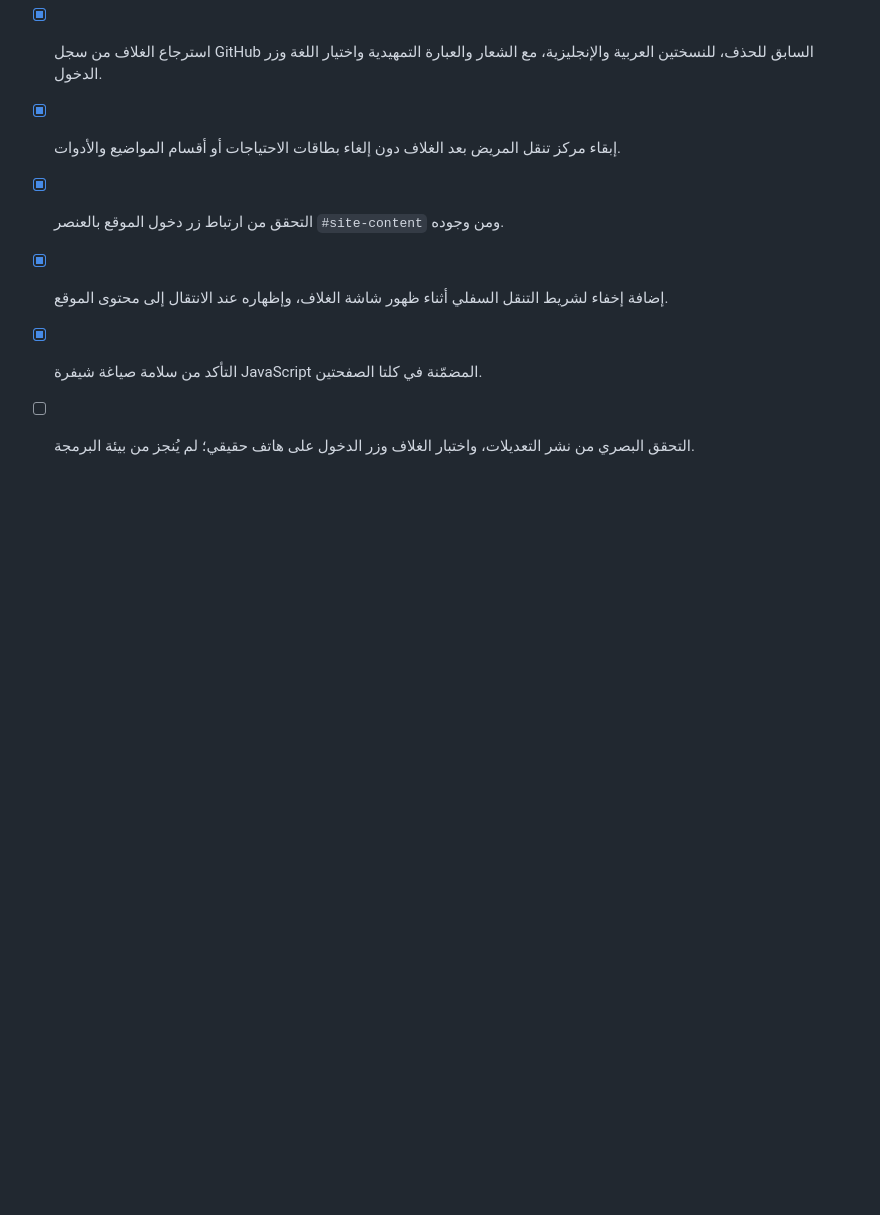
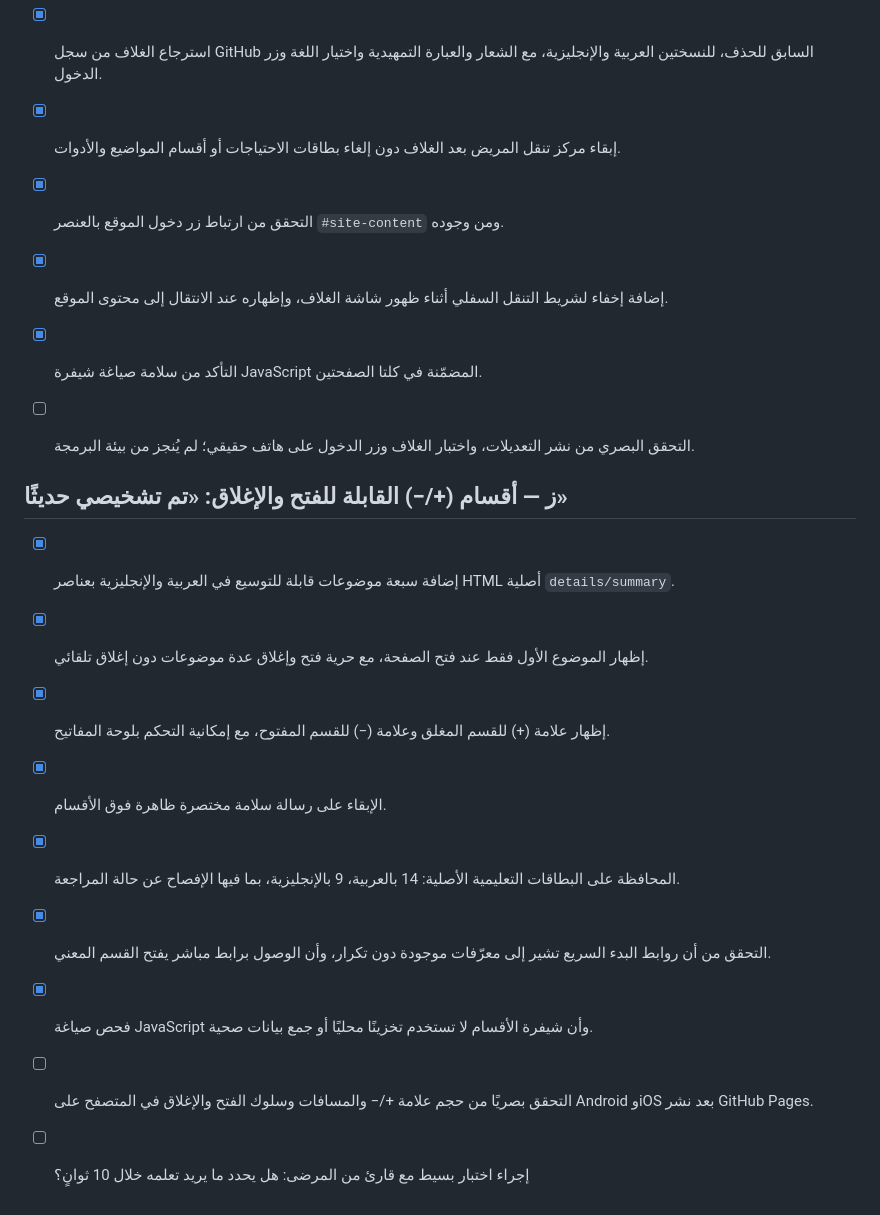
Before and after one commit to alaabmt/Alaa_Lups, a Markdown page: QA-NAVIGATION-CHECKLIST.md, the part around the change. GitHub-like rendering; blank space fills up the shorter version.

Commit message:
Document expanded patient-controlled topics QA in Arabic and English

```diff
--- a/QA-NAVIGATION-CHECKLIST.md
+++ b/QA-NAVIGATION-CHECKLIST.md
@@ -73,3 +73,15 @@
 - [x] إضافة إخفاء لشريط التنقل السفلي أثناء ظهور شاشة الغلاف، وإظهاره عند الانتقال إلى محتوى الموقع.
 - [x] التأكد من سلامة صياغة شيفرة JavaScript المضمّنة في كلتا الصفحتين.
 - [ ] التحقق البصري من نشر التعديلات، واختبار الغلاف وزر الدخول على هاتف حقيقي؛ لم يُنجز من بيئة البرمجة.
+
+
+## ز — أقسام (+/−) القابلة للفتح والإغلاق: «تم تشخيصي حديثًا»
+- [x] إضافة سبعة موضوعات قابلة للتوسيع في العربية والإنجليزية بعناصر HTML أصلية `details/summary`.
+- [x] إظهار الموضوع الأول فقط عند فتح الصفحة، مع حرية فتح وإغلاق عدة موضوعات دون إغلاق تلقائي.
+- [x] إظهار علامة (+) للقسم المغلق وعلامة (−) للقسم المفتوح، مع إمكانية التحكم بلوحة المفاتيح.
+- [x] الإبقاء على رسالة سلامة مختصرة ظاهرة فوق الأقسام.
+- [x] المحافظة على البطاقات التعليمية الأصلية: 14 بالعربية، 9 بالإنجليزية، بما فيها الإفصاح عن حالة المراجعة.
+- [x] التحقق من أن روابط البدء السريع تشير إلى معرّفات موجودة دون تكرار، وأن الوصول برابط مباشر يفتح القسم المعني.
+- [x] فحص صياغة JavaScript وأن شيفرة الأقسام لا تستخدم تخزينًا محليًا أو جمع بيانات صحية.
+- [ ] التحقق بصريًا من حجم علامة +/− والمسافات وسلوك الفتح والإغلاق في المتصفح على Android وiOS بعد نشر GitHub Pages.
+- [ ] إجراء اختبار بسيط مع قارئ من المرضى: هل يحدد ما يريد تعلمه خلال 10 ثوانٍ؟
```
